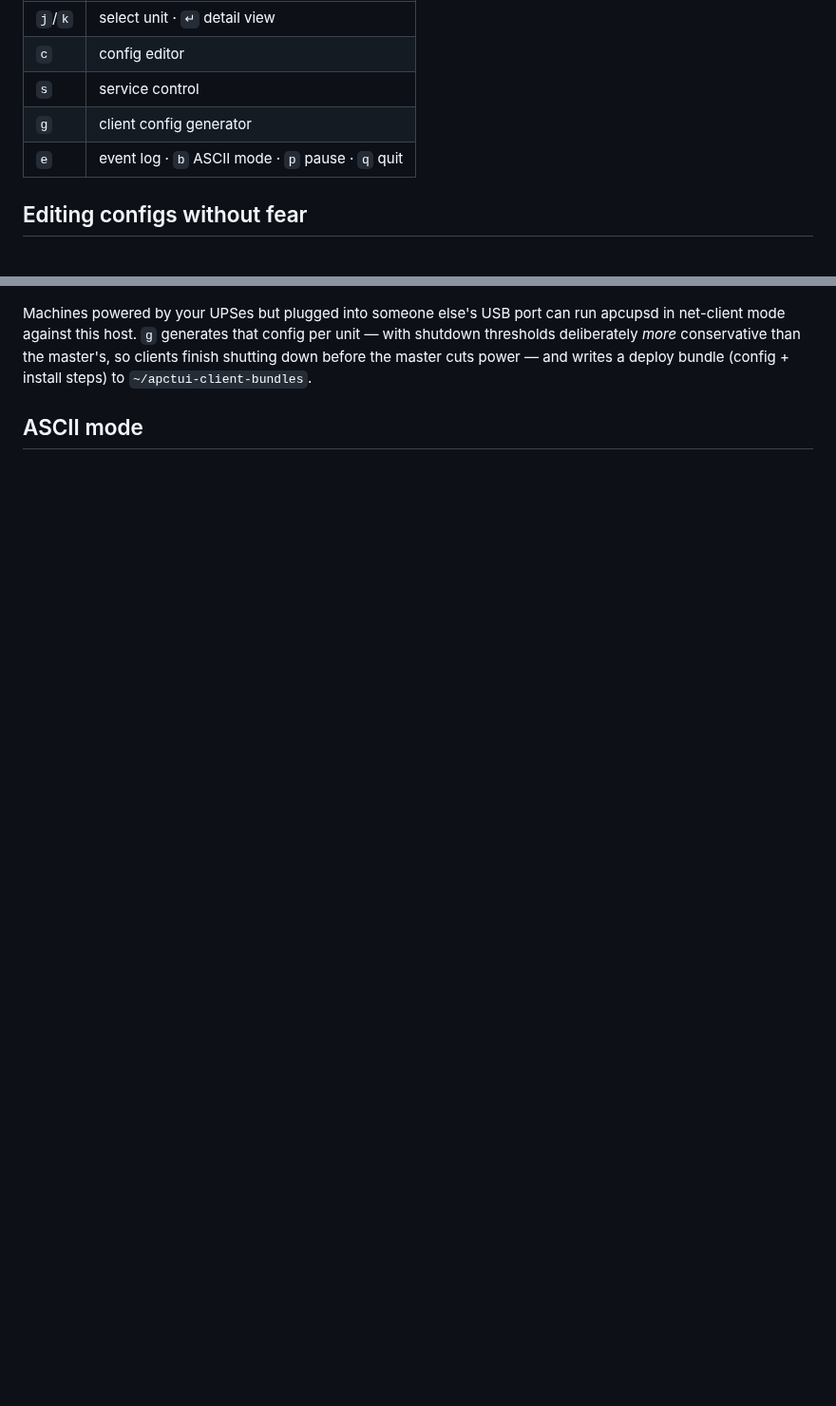
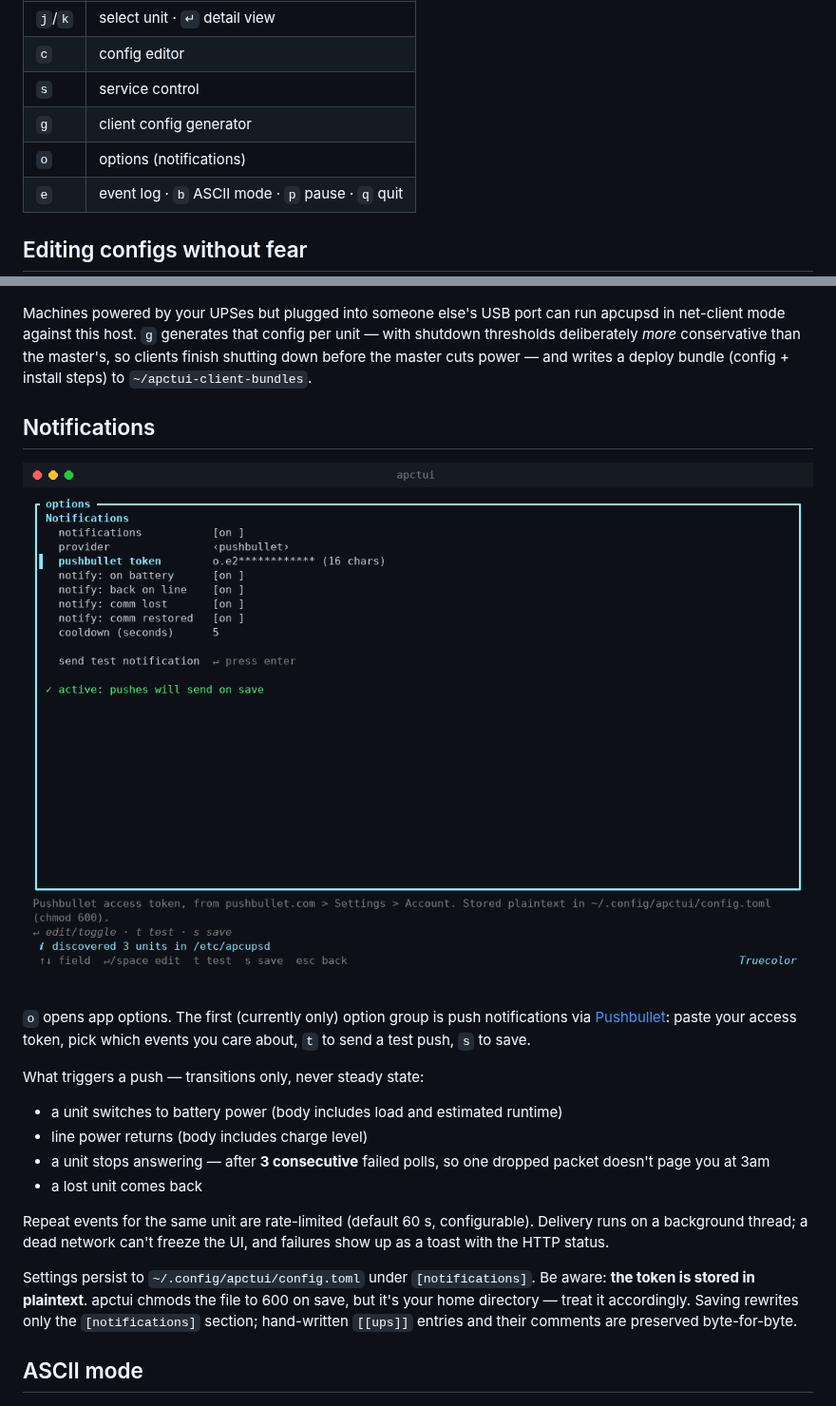
Before and after one commit to b3p3k0/apctui, a Markdown page: README.md, 2 parts joined by grey strips. Shown at 95% size. Drawn GitHub-style; pictures changed too: docs/screenshots/options.png (added); blank space fills up the shorter version.

```diff
--- a/README.md
+++ b/README.md
@@ -77,6 +77,7 @@ instance from the dashboard, use `~/.config/apctui/config.toml` — see
 | `c` | config editor |
 | `s` | service control |
 | `g` | client config generator |
+| `o` | options (notifications) |
 | `e` | event log · `b` ASCII mode · `p` pause · `q` quit |
 
 ## Editing configs without fear
@@ -121,6 +122,33 @@ per unit — with shutdown thresholds deliberately *more* conservative than the
 master's, so clients finish shutting down before the master cuts power — and
 writes a deploy bundle (config + install steps) to `~/apctui-client-bundles`.
 
+## Notifications
+
+![options](docs/screenshots/options.png)
+
+`o` opens app options. The first (currently only) option group is push
+notifications via [Pushbullet](https://www.pushbullet.com/): paste your
+access token, pick which events you care about, `t` to send a test push,
+`s` to save.
+
+What triggers a push — transitions only, never steady state:
+
+- a unit switches to battery power (body includes load and estimated runtime)
+- line power returns (body includes charge level)
+- a unit stops answering — after **3 consecutive** failed polls, so one
+  dropped packet doesn't page you at 3am
+- a lost unit comes back
+
+Repeat events for the same unit are rate-limited (default 60 s, configurable).
+Delivery runs on a background thread; a dead network can't freeze the UI, and
+failures show up as a toast with the HTTP status.
+
+Settings persist to `~/.config/apctui/config.toml` under `[notifications]`.
+Be aware: **the token is stored in plaintext**. apctui chmods the file to 600
+on save, but it's your home directory — treat it accordingly. Saving rewrites
+only the `[notifications]` section; hand-written `[[ups]]` entries and their
+comments are preserved byte-for-byte.
+
 ## ASCII mode
 
 ![basic mode](docs/screenshots/basic.png)
```
Also changed, not shown: 12 other files.
